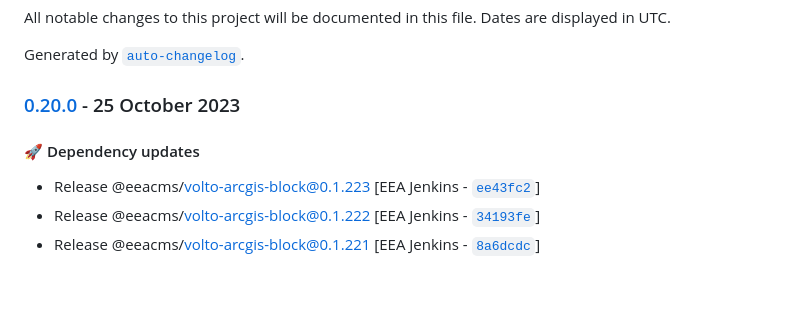
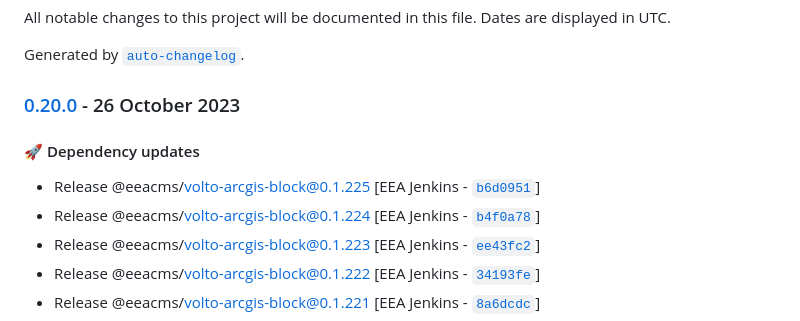
Before and after one commit to eea/freshwater-frontend, a Markdown page: CHANGELOG.md, the part around the change. Rendered like a GitHub page; blank space fills up the shorter version.

Commit message:
Automated release 0.20.0

```diff
--- a/CHANGELOG.md
+++ b/CHANGELOG.md
@@ -4,10 +4,12 @@ All notable changes to this project will be documented in this file. Dates are d
 
 Generated by [`auto-changelog`](https://github.com/CookPete/auto-changelog).
 
-### [0.20.0](https://github.com/eea/freshwater-frontend/compare/0.19.0...0.20.0) - 25 October 2023
+### [0.20.0](https://github.com/eea/freshwater-frontend/compare/0.19.0...0.20.0) - 26 October 2023
 
 #### :rocket: Dependency updates
 
+- Release @eeacms/volto-arcgis-block@0.1.225 [EEA Jenkins - [`b6d0951`](https://github.com/eea/freshwater-frontend/commit/b6d0951ef5ba3487b1addc2b1a891122fdebf770)]
+- Release @eeacms/volto-arcgis-block@0.1.224 [EEA Jenkins - [`b4f0a78`](https://github.com/eea/freshwater-frontend/commit/b4f0a78924e9d45a95024c9df87242cfa7b95472)]
 - Release @eeacms/volto-arcgis-block@0.1.223 [EEA Jenkins - [`ee43fc2`](https://github.com/eea/freshwater-frontend/commit/ee43fc267a33419db710934ed90d2c3bda08fb25)]
 - Release @eeacms/volto-arcgis-block@0.1.222 [EEA Jenkins - [`34193fe`](https://github.com/eea/freshwater-frontend/commit/34193fec50c200d0a6d075f0d99743e3b1204c35)]
 - Release @eeacms/volto-arcgis-block@0.1.221 [EEA Jenkins - [`8a6dcdc`](https://github.com/eea/freshwater-frontend/commit/8a6dcdc26252f1c05a3480ca76360ef8c2fae813)]
```
